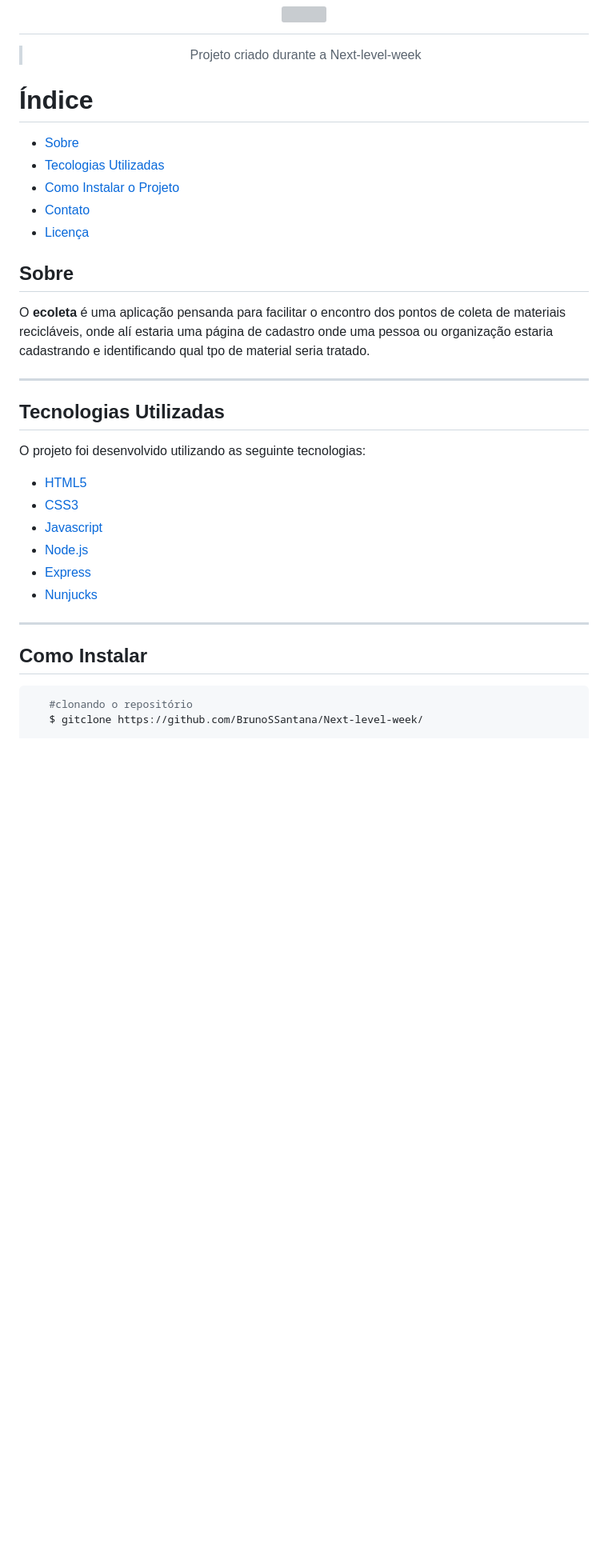
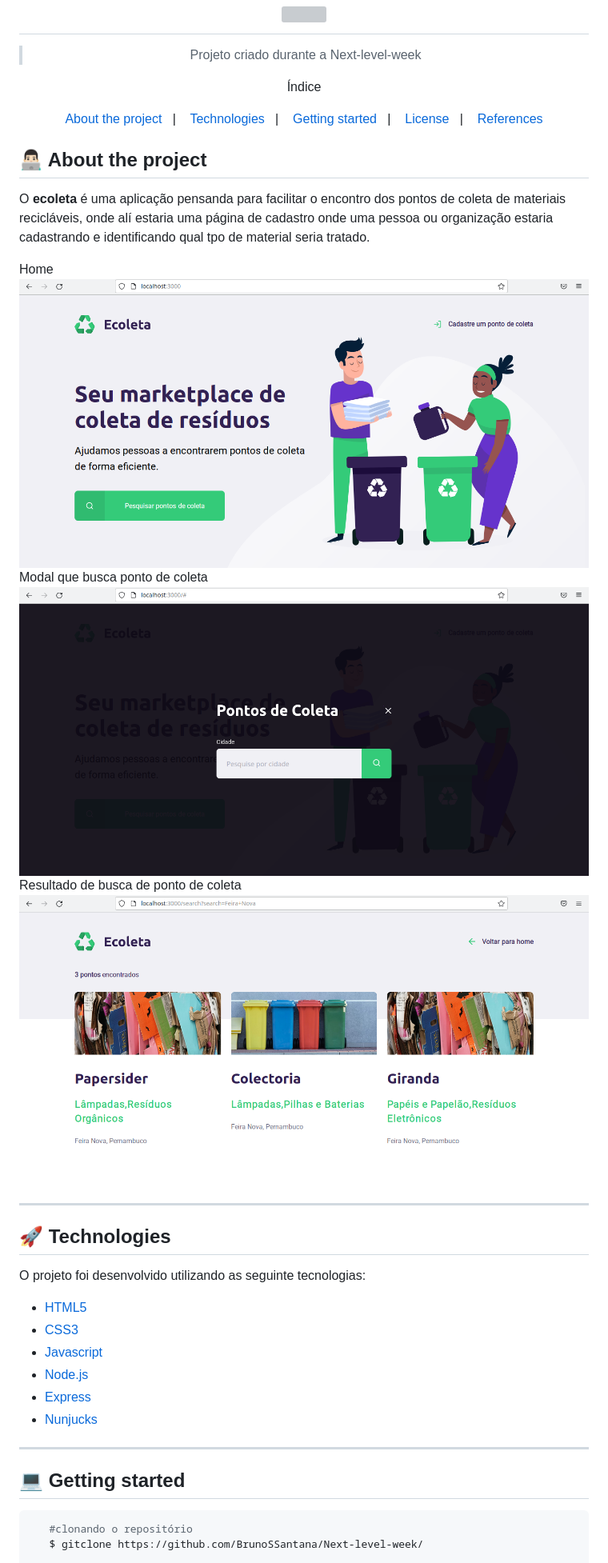
Before and after one commit to BrunoSSantana/nlw_Ecoleta, a Markdown page: README.md, the part around one of its changes. Shown at 80% size. Drawn GitHub-style; pictures changed too: Public/images/find.png (added), Public/images/home.png (added), Public/images/pontos_de_coleta.png (added); blank space fills up the shorter version; grey boxes are pictures that could not be loaded.

````diff
--- a/README.md
+++ b/README.md
@@ -6,19 +6,31 @@
 
 <blockquote align="center">  Projeto criado durante a Next-level-week</blockquote>
 
-# Índice
-* [Sobre](#-sobre)
-* [Tecologias Utilizadas](#-tecnologias-utilizadas)
-* [Como Instalar o Projeto](#-como-instalar-o-projeto)
-* [Contato](#-contato)
-* [Licença](#-licensa)
+<p align="center">
+Índice
+</p>
 
-## Sobre
+<p align="center">
+  <a href="#-about-the-project">About the project</a>&nbsp;&nbsp;&nbsp;|&nbsp;&nbsp;&nbsp;
+  <a href="#-technologies">Technologies</a>&nbsp;&nbsp;&nbsp;|&nbsp;&nbsp;&nbsp;
+  <a href="#-getting-started">Getting started</a>&nbsp;&nbsp;&nbsp;|&nbsp;&nbsp;&nbsp;
+  <a href="#-license">License</a>&nbsp;&nbsp;&nbsp;|&nbsp;&nbsp;&nbsp;
+  <a href="#-references">References</a>
+</p>
+
+## 👨🏻‍💻 About the project
 
 O **ecoleta** é uma aplicação pensanda para facilitar o encontro dos pontos de coleta de materiais recicláveis, onde alí estaria uma página de cadastro onde uma pessoa ou organização estaria cadastrando e identificando qual tpo de material seria tratado.
 
+Home
+![home](Public/images/home.png)
+Modal que busca ponto de coleta
+![find](Public/images/find.png)
+Resultado de busca de ponto de coleta
+![pontos_de_coleta](Public/images/pontos_de_coleta.png)
+
 ---
-## Tecnologias Utilizadas
+## 🚀 Technologies
 O projeto foi desenvolvido utilizando as seguinte tecnologias:
  - [HTML5](https://developer.mozilla.org/pt-BR/docs/Web/HTML/HTML5)
  - [CSS3](https://www.w3schools.com/css/)
@@ -27,7 +39,7 @@ O projeto foi desenvolvido utilizando as seguinte tecnologias:
  - [Express](https://expressjs.com/)
  - [Nunjucks](https://mozilla.github.io/nunjucks/)
 ---
-## Como Instalar
+## 💻 Getting started
  ```bash
     #clonando o repositório
     $ gitclone https://github.com/BrunoSSantana/Next-level-week/
````
Also changed, not shown: other parts of README.md (+2 -7 lines), 4 other files.
